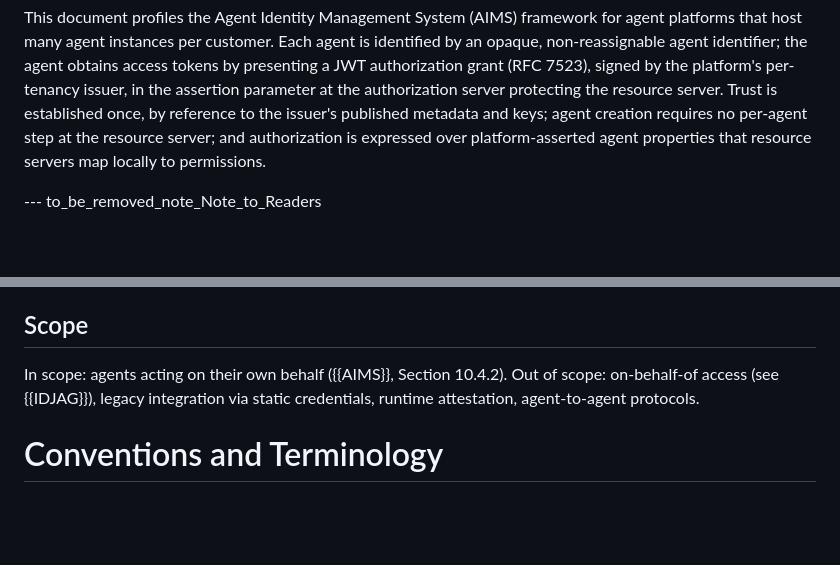
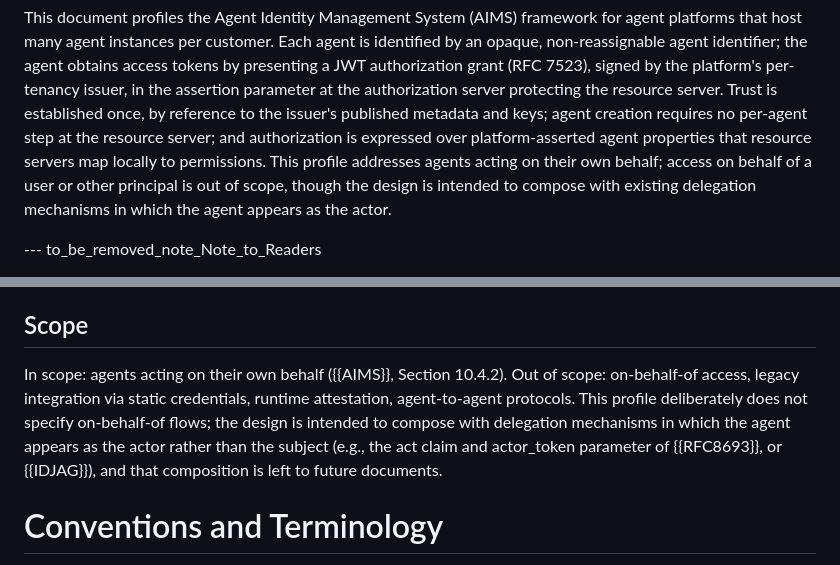
Before and after one commit to pcarleton/draft-carleton-hello-world, a Markdown page: draft-carleton-jif.md, 2 parts joined by grey strips. Drawn GitHub-style; blank space fills up the shorter version.

```diff
--- a/draft-carleton-jif.md
+++ b/draft-carleton-jif.md
@@ -83,7 +83,10 @@ resource server.  Trust is established once, by reference to the
 issuer's published metadata and keys; agent creation requires no per-agent
 step at the resource server; and authorization is expressed over
 platform-asserted agent properties that resource servers map locally to
-permissions.
+permissions.  This profile addresses agents acting on their own behalf;
+access on behalf of a user or other principal is out of scope, though the
+design is intended to compose with existing delegation mechanisms in which
+the agent appears as the actor.
 
 --- to_be_removed_note_Note_to_Readers
 
@@ -159,8 +162,12 @@ standalone OAuth issuer.
 ## Scope
 
 In scope: agents acting on their own behalf ({{AIMS}}, Section 10.4.2).  Out
-of scope: on-behalf-of access (see {{IDJAG}}), legacy integration via static
-credentials, runtime attestation, agent-to-agent protocols.
+of scope: on-behalf-of access, legacy integration via static credentials,
+runtime attestation, agent-to-agent protocols.  This profile deliberately
+does not specify on-behalf-of flows; the design is intended to compose with
+delegation mechanisms in which the agent appears as the actor rather than
+the subject (e.g., the act claim and actor_token parameter of {{RFC8693}},
+or {{IDJAG}}), and that composition is left to future documents.
 
 # Conventions and Terminology
 
```
Also changed, not shown: decision-log.md (+12 -0 lines).
